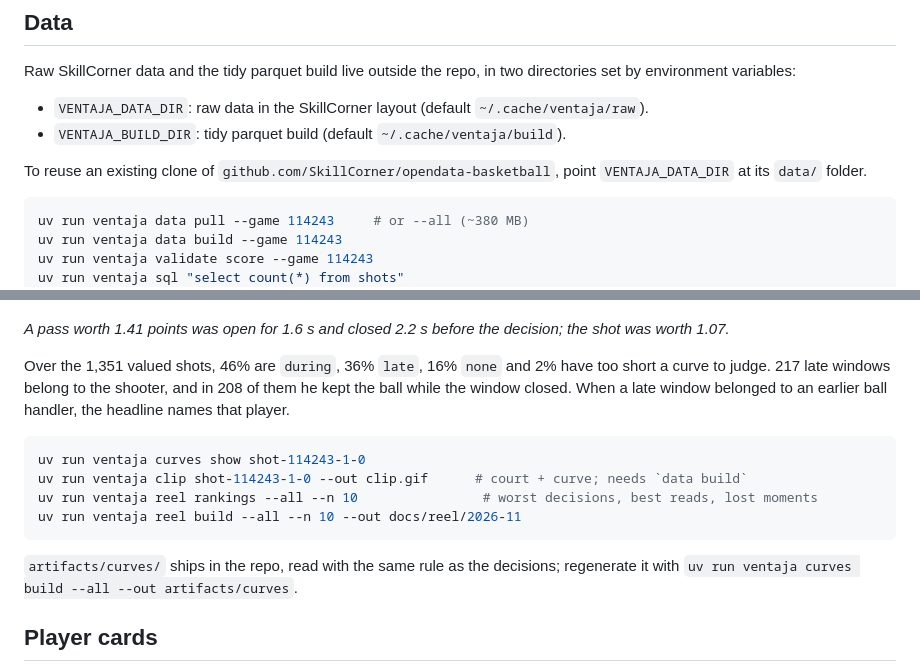
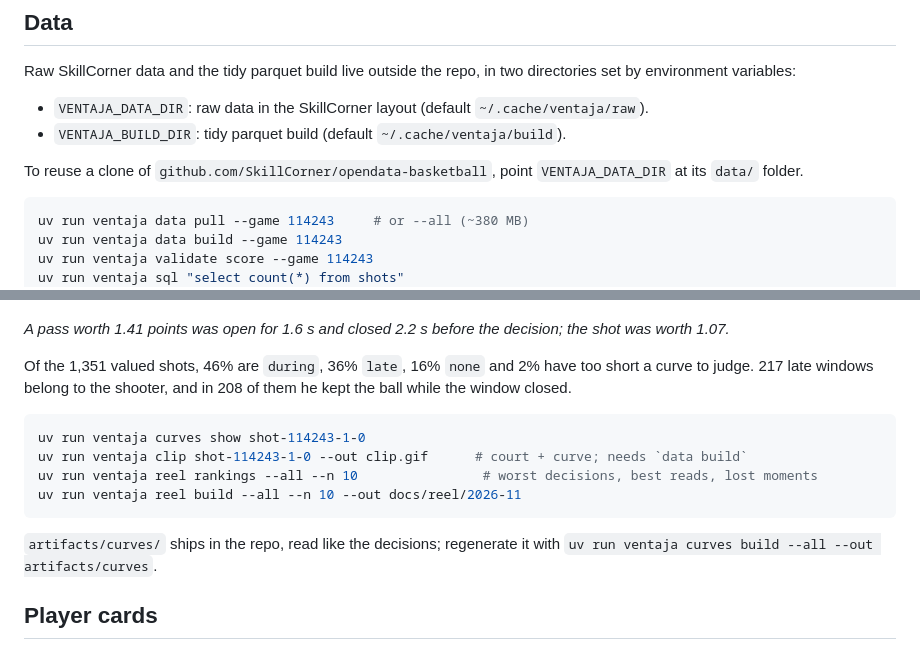
Before and after one commit to oscarsr96/ventaja, a Markdown page: README.md, 2 parts joined by grey strips. GitHub-like rendering.

````diff
--- a/README.md
+++ b/README.md
@@ -9,7 +9,7 @@ Raw SkillCorner data and the tidy parquet build live outside the repo, in two di
 - `VENTAJA_DATA_DIR`: raw data in the SkillCorner layout (default `~/.cache/ventaja/raw`).
 - `VENTAJA_BUILD_DIR`: tidy parquet build (default `~/.cache/ventaja/build`).
 
-To reuse an existing clone of `github.com/SkillCorner/opendata-basketball`, point `VENTAJA_DATA_DIR` at its `data/` folder.
+To reuse a clone of `github.com/SkillCorner/opendata-basketball`, point `VENTAJA_DATA_DIR` at its `data/` folder.
 
 ```bash
 uv run ventaja data pull --game 114243     # or --all (~380 MB)
@@ -47,7 +47,7 @@ Layer 2 replays the valuation along the possession: every 0.2 s from the frontco
 
 *A pass worth 1.41 points was open for 1.6 s and closed 2.2 s before the decision; the shot was worth 1.07.*
 
-Over the 1,351 valued shots, 46% are `during`, 36% `late`, 16% `none` and 2% have too short a curve to judge. 217 late windows belong to the shooter, and in 208 of them he kept the ball while the window closed. When a late window belonged to an earlier ball handler, the headline names that player.
+Of the 1,351 valued shots, 46% are `during`, 36% `late`, 16% `none` and 2% have too short a curve to judge. 217 late windows belong to the shooter, and in 208 of them he kept the ball while the window closed.
 
 ```bash
 uv run ventaja curves show shot-114243-1-0
@@ -56,7 +56,7 @@ uv run ventaja reel rankings --all --n 10                # worst decisions, best
 uv run ventaja reel build --all --n 10 --out docs/reel/2026-11
 ```
 
-`artifacts/curves/` ships in the repo, read with the same rule as the decisions; regenerate it with `uv run ventaja curves build --all --out artifacts/curves`.
+`artifacts/curves/` ships in the repo, read like the decisions; regenerate it with `uv run ventaja curves build --all --out artifacts/curves`.
 
 ## Player cards
 
````
Also changed, not shown: other parts of README.md (+16 -4 lines), CLAUDE.md (+5 -2 lines), docs/decisions/0009-pizarra.md (added, +50 -0 lines), docs/figures/board-shot-114243-3-108.jpg (added), 1 other file.
